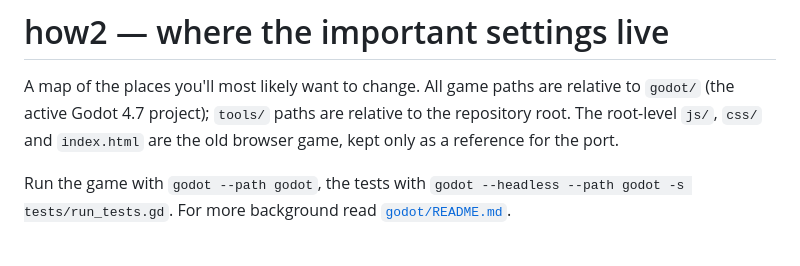
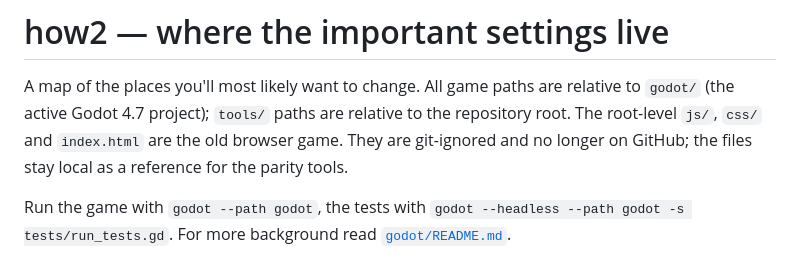
Before and after one commit to martwyymem/seicento900, a Markdown page: how2.md, the part around the change. Drawn GitHub-style.

```diff
--- a/how2.md
+++ b/how2.md
@@ -2,7 +2,7 @@
 
 A map of the places you'll most likely want to change. All game paths are relative to `godot/`
 (the active Godot 4.7 project); `tools/` paths are relative to the repository root. The root-level
-`js/`, `css/` and `index.html` are the old browser game, kept only as a reference for the port.
+`js/`, `css/` and `index.html` are the old browser game. They are git-ignored and no longer on GitHub; the files stay local as a reference for the parity tools.
 
 Run the game with `godot --path godot`, the tests with `godot --headless --path godot -s tests/run_tests.gd`.
 For more background read [`godot/README.md`](godot/README.md).
```
Also changed, not shown: README.md (+1 -1 lines), godot/README.md (+1 -1 lines).
